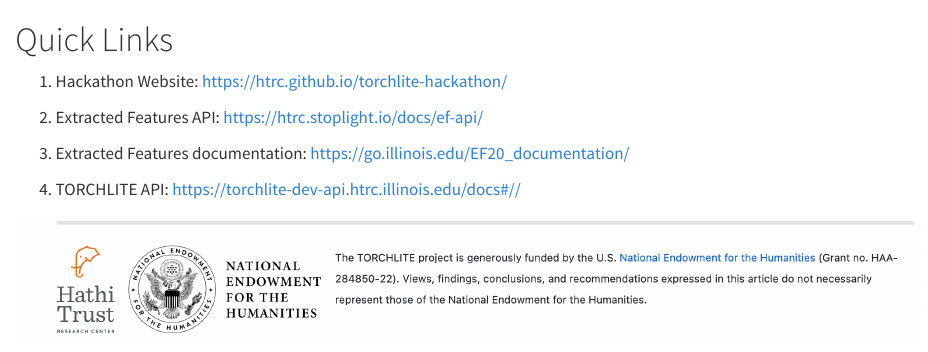
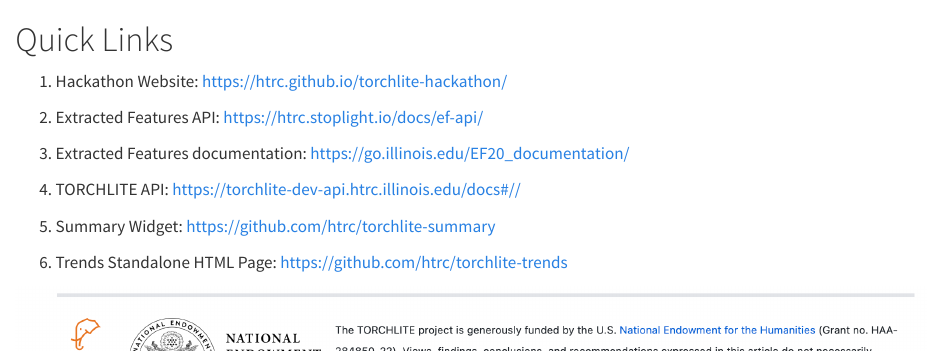
Before and after one commit to htrc/handbook, a Quarto document (links.qmd): the page in a window 1100 px wide, from its top. Rendered offline with R 4.5, knitr and Pandoc in place of Quarto, with nearby package versions.

Commit message:
8 May 2024
updated links.qmd

```diff
--- a/links.qmd
+++ b/links.qmd
@@ -8,4 +8,8 @@
 
 4. TORCHLITE API: <https://torchlite-dev-api.htrc.illinois.edu/docs#//>
 
+5. Summary Widget: <https://github.com/htrc/torchlite-summary>
+
+6. Trends Standalone HTML Page: <https://github.com/htrc/torchlite-trends>
+
 ![](images/footer.png){fig-align="center"}
```
Also changed, not shown: docs/search.json, 3 other files.
